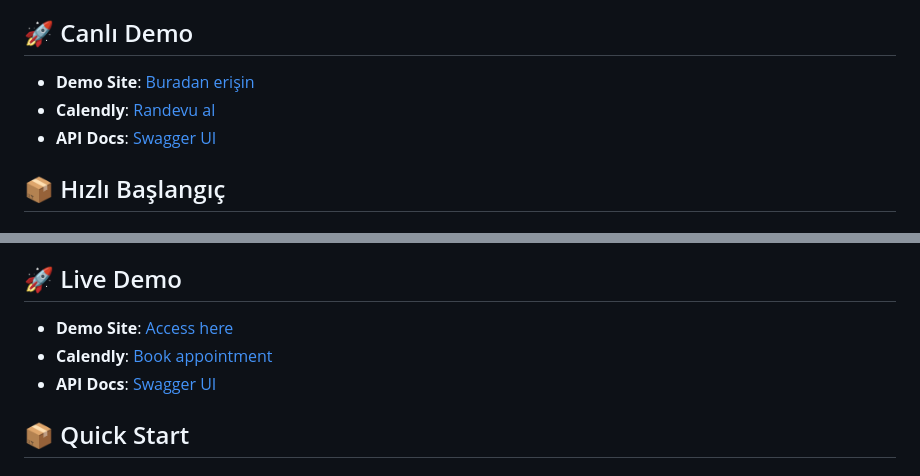
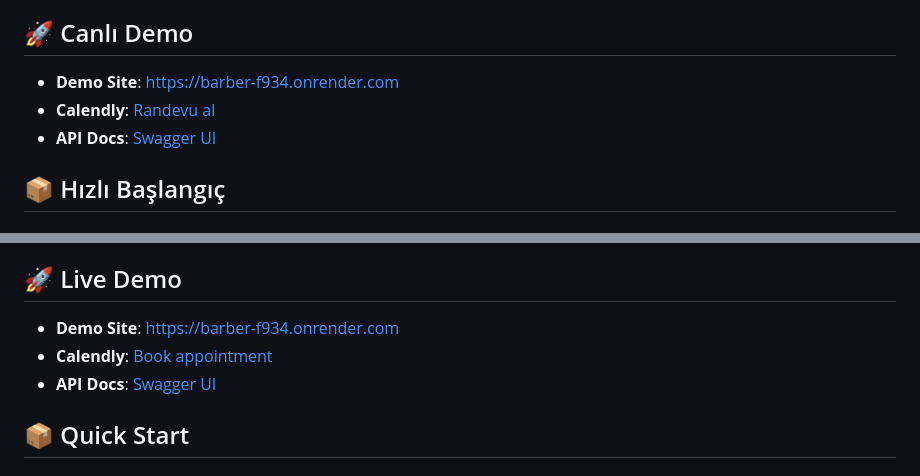
Before and after one commit to CemRoot/BarberDemo, a Markdown page: README.md, 2 parts joined by grey strips. GitHub-like rendering.

```diff
--- a/README.md
+++ b/README.md
@@ -37,5 +40,5 @@ Modern, responsive ve kullanıcı dostu berber randevu sistemi. ASP.NET Core 8 i
 
 ## 🚀 Canlı Demo
 
-- **Demo Site**: [Buradan erişin](https://your-railway-app.up.railway.app)
+- **Demo Site**: [https://barber-f934.onrender.com](https://barber-f934.onrender.com)
 - **Calendly**: [Randevu al](https://calendly.com/isgelistirme41/30min)
@@ -171,5 +174,5 @@ Modern, responsive and user-friendly barber appointment system. Professional web
 
 ## 🚀 Live Demo
 
-- **Demo Site**: [Access here](https://your-railway-app.up.railway.app)
+- **Demo Site**: [https://barber-f934.onrender.com](https://barber-f934.onrender.com)
 - **Calendly**: [Book appointment](https://calendly.com/isgelistirme41/30min)
```
Also changed, not shown: other parts of README.md (+9 -6 lines).
